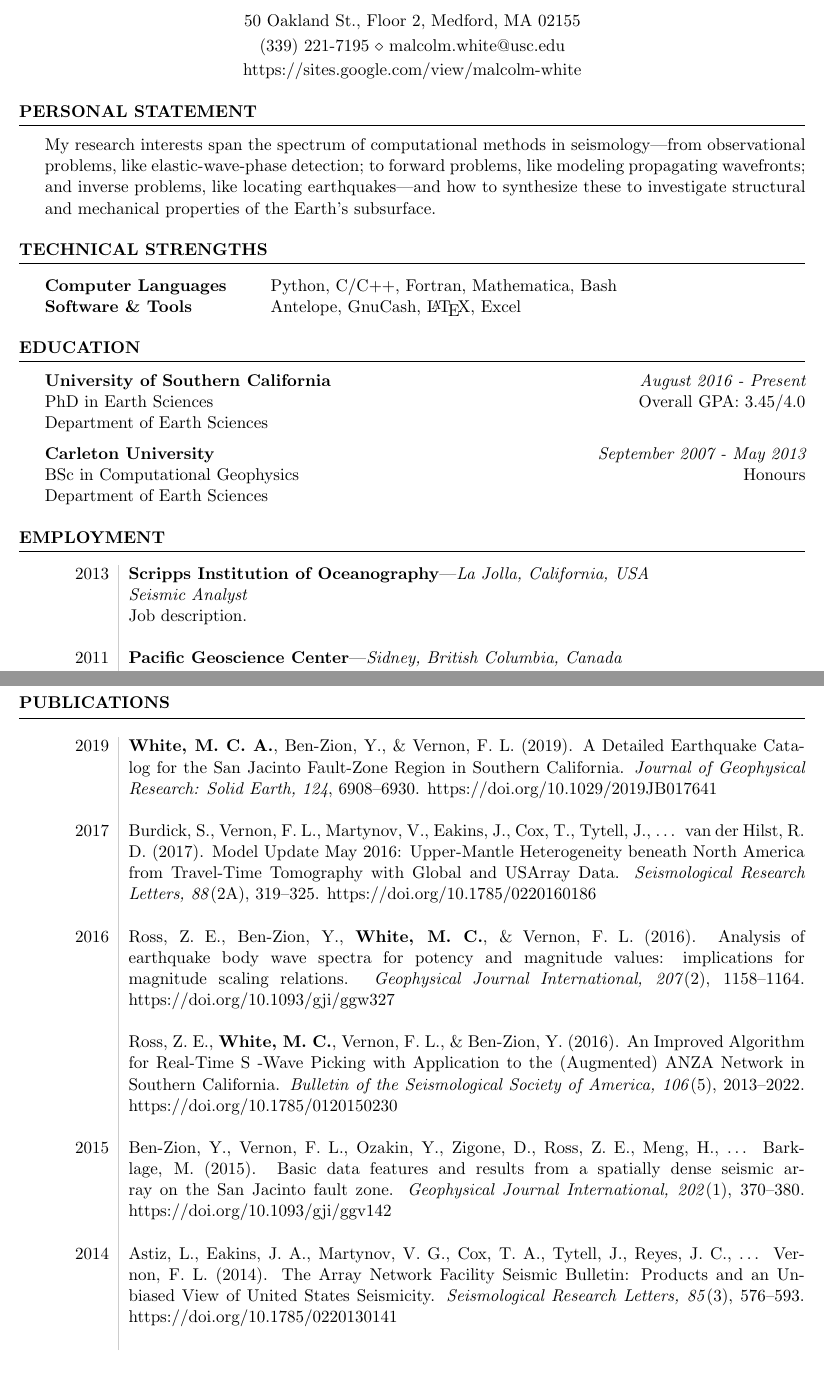
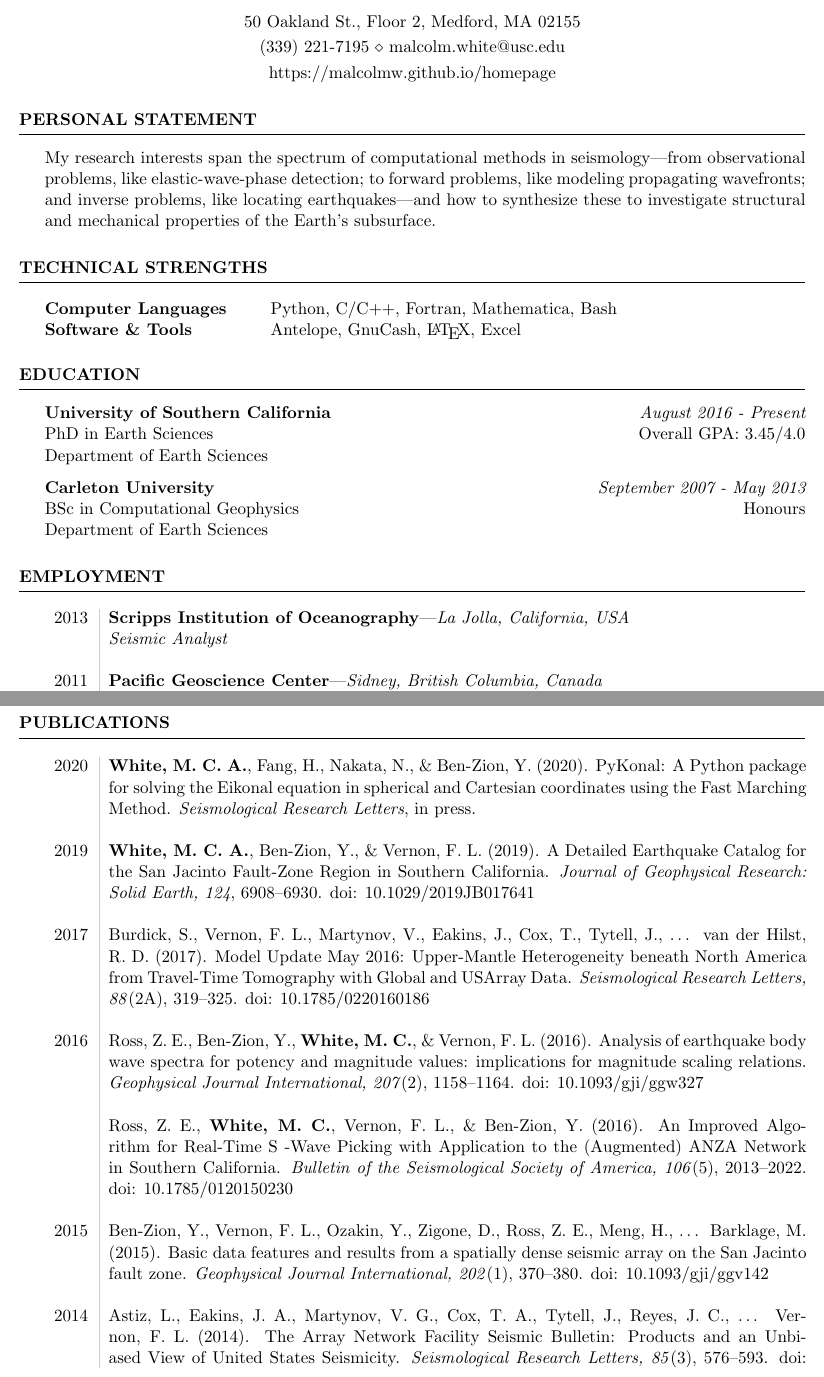
Before and after one commit to malcolmw/curriculum_vitae, a LaTeX CV (main.tex, which reads employment.tex, header.tex, publications.tex): two parts of pages 1 and 2 of 2, joined at a grey line, cut so that both start at the same text. The pictures show the PDF file main.pdf that the author committed with the source.

Commit message:
Update CV.

```diff
--- a/employment.tex
+++ b/employment.tex
@@ -1,33 +1,13 @@
 \begin{rSection}{Employment}
-%	\begin{tabular}{M!{\VRule}S}
-%
-%		2013/08 - 2016/06 & \textbf{Scripps Institution of Oceanography}---\textit{La Jolla, California, USA}  \newline
-%			\textit{Seismic Analyst} \newline
-%			Job description. \\
-%
-%		2012/06 - 2013/06 & \textbf{Pacific Geoscience Center}---\textit{Sidney, British Columbia, Canada}  \newline
-%			\textit{Research Assistant} \newline
-%			Job description. \\
-%
-%		2011/05 - 2011/08 & \textbf{Pacific Geoscience Center}---\textit{Sidney, British Columbia, Canada}  \newline
-%			\textit{Research Assistant} \newline
-%			Job description. \\
-%
-%		2010/05 - 2010/08 & \textbf{Geological Survey of Canada}---\textit{Ottawa, Ontario, Canada}  \newline
-%			\textit{Research Assistant} \newline
-%			Job description.\\
-%
-%	\end{tabular}
 
+	\begin{timeline}
 
-	\begin{tabular}{L!{\VRule}R}
+		2013 & \textbf{Scripps Institution of Oceanography}---\textit{La Jolla, California, USA} \\
+		& \textit{Seismic Analyst} \\ \\
 
-		2013 & \textbf{Scripps Institution of Oceanography}---\textit{La Jolla, California, USA}  \newline
-			\textit{Seismic Analyst} \newline
-			Job description. \\ \\
+		2011 & \textbf{Pacific Geoscience Center}---\textit{Sidney, British Columbia, Canada} \\
+		& \textit{Research Assistant} \\ \\
 
-		2011 & \textbf{Pacific Geoscience Center}---\textit{Sidney, British Columbia, Canada}  \newline
-			\textit{Research Assistant} \newline
-			Job description. \\ \\
+		2010 & \textbf{Geological Survey of Canada}---\textit{Ottawa, Ontario, Canada} \\
+		& \textit{Research Assistant} \\ \\
 
-		2010 & \textbf{Geological Survey of Canada}---\textit{Ottawa, Ontario, Canada}  \newline
--- a/header.tex
+++ b/header.tex
@@ -6,4 +6,4 @@
 \address{50 Oakland St., Floor 2, Medford, MA 02155}
 \phone{(339) 221-7195}
 \email{malcolm.white@usc.edu}
-\homepage{https://sites.google.com/view/malcolm-white}
+\homepage{https://malcolmw.github.io/homepage}
--- a/publications.tex
+++ b/publications.tex
@@ -1,17 +1,18 @@
 \begin{rSection}{Publications}
-	\begin{tabular}{L!{\VRule}R}
+	\begin{timeline}
+		2020 & \textbf{White, M. C. A.}, Fang, H., Nakata, N., \& Ben-Zion, Y. (2020). PyKonal: A Python package for solving the Eikonal equation in spherical and Cartesian coordinates using the Fast Marching Method. \textit{Seismological Research Letters}, in press. \\ \\
 
-		2019 & \textbf{White, M. C. A.}, Ben‐Zion, Y., \& Vernon, F. L. (2019). A Detailed Earthquake Catalog for the San Jacinto Fault‐Zone Region in Southern California. \textit{Journal of Geophysical Research: Solid Earth, 124}, 6908–6930. https://doi.org/10.1029/2019JB017641 \\ \\
+		2019 & \textbf{White, M. C. A.}, Ben‐Zion, Y., \& Vernon, F. L. (2019). A Detailed Earthquake Catalog for the San Jacinto Fault‐Zone Region in Southern California. \textit{Journal of Geophysical Research: Solid Earth, 124}, 6908–6930. doi: 10.1029/2019JB017641 \\ \\
 
-		2017 & Burdick, S., Vernon, F. L., Martynov, V., Eakins, J., Cox, T., Tytell, J., … van der Hilst, R. D. (2017). Model Update May 2016: Upper‐Mantle Heterogeneity beneath North America from Travel‐Time Tomography with Global and USArray Data. \textit{Seismological Research Letters, 88}(2A), 319–325. https://doi.org/10.1785/0220160186 \\ \\
+		2017 & Burdick, S., Vernon, F. L., Martynov, V., Eakins, J., Cox, T., Tytell, J., … van der Hilst, R. D. (2017). Model Update May 2016: Upper‐Mantle Heterogeneity beneath North America from Travel‐Time Tomography with Global and USArray Data. \textit{Seismological Research Letters, 88}(2A), 319–325. doi: 10.1785/0220160186 \\ \\
 
-		2016 & Ross, Z. E., Ben-Zion, Y., \textbf{White, M. C.}, \& Vernon, F. L. (2016). Analysis of earthquake body wave spectra for potency and magnitude values: implications for magnitude scaling relations. \textit{Geophysical Journal International, 207}(2), 1158–1164. https://doi.org/10.1093/gji/ggw327 \\ \\
+		2016 & Ross, Z. E., Ben-Zion, Y., \textbf{White, M. C.}, \& Vernon, F. L. (2016). Analysis of earthquake body wave spectra for potency and magnitude values: implications for magnitude scaling relations. \textit{Geophysical Journal International, 207}(2), 1158–1164. doi: 10.1093/gji/ggw327 \\ \\
 
-		& Ross, Z. E., \textbf{White, M. C.}, Vernon, F. L., \& Ben‐Zion, Y. (2016). An Improved Algorithm for Real‐Time S ‐Wave Picking with Application to the (Augmented) ANZA Network in Southern California. \textit{Bulletin of the Seismological Society of America, 106}(5), 2013–2022. https://doi.org/10.1785/0120150230 \\ \\
+		& Ross, Z. E., \textbf{White, M. C.}, Vernon, F. L., \& Ben‐Zion, Y. (2016). An Improved Algorithm for Real‐Time S ‐Wave Picking with Application to the (Augmented) ANZA Network in Southern California. \textit{Bulletin of the Seismological Society of America, 106}(5), 2013–2022. doi: 10.1785/0120150230 \\ \\
 
-		2015 & Ben-Zion, Y., Vernon, F. L., Ozakin, Y., Zigone, D., Ross, Z. E., Meng, H., … Barklage, M. (2015). Basic data features and results from a spatially dense seismic array on the San Jacinto fault zone. \textit{Geophysical Journal International, 202}(1), 370–380. https://doi.org/10.1093/gji/ggv142 \\ \\
+		2015 & Ben-Zion, Y., Vernon, F. L., Ozakin, Y., Zigone, D., Ross, Z. E., Meng, H., … Barklage, M. (2015). Basic data features and results from a spatially dense seismic array on the San Jacinto fault zone. \textit{Geophysical Journal International, 202}(1), 370–380. doi: 10.1093/gji/ggv142 \\ \\
 
-		2014 & Astiz, L., Eakins, J. A., Martynov, V. G., Cox, T. A., Tytell, J., Reyes, J. C., … Vernon, F. L. (2014). The Array Network Facility Seismic Bulletin: Products and an Unbiased View of United States Seismicity. \textit{Seismological Research Letters, 85}(3), 576–593. https://doi.org/10.1785/0220130141
+		2014 & Astiz, L., Eakins, J. A., Martynov, V. G., Cox, T. A., Tytell, J., Reyes, J. C., … Vernon, F. L. (2014). The Array Network Facility Seismic Bulletin: Products and an Unbiased View of United States Seismicity. \textit{Seismological Research Letters, 85}(3), 576–593. doi: 10.1785/0220130141
 
-	\end{tabular}
+	\end{timeline}
 \end{rSection}
```
Also changed, not shown: preamble.tex (+31 -21 lines), teaching.tex (+5 -6 lines), main.pdf, employment.tex (4 more changed lines).
